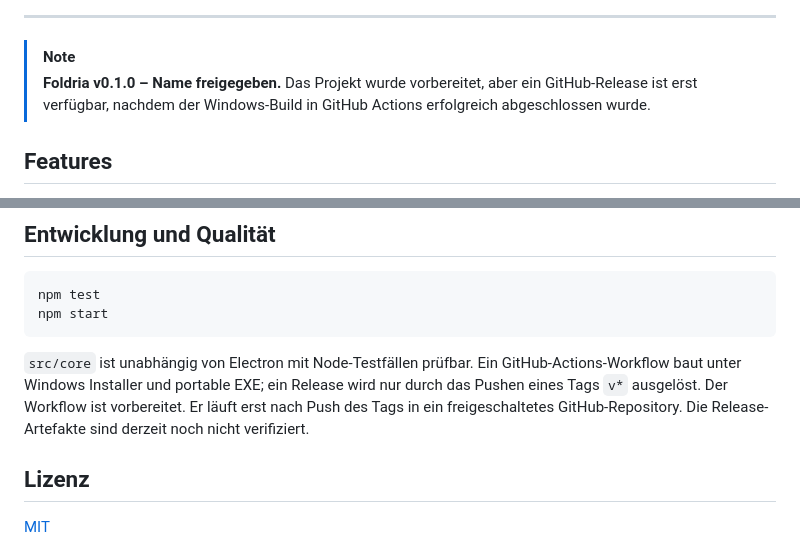
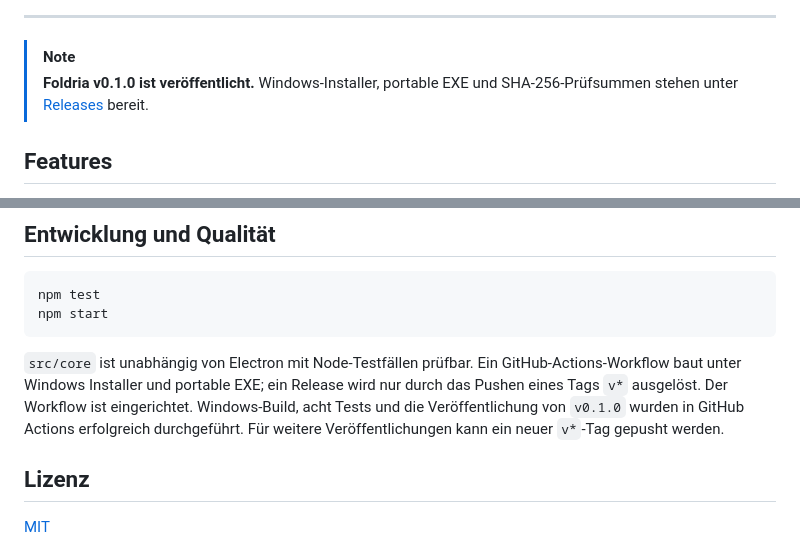
Before and after one commit to lavender1510/Foldria, a Markdown page: README.md, 2 parts joined by grey strips. Rendered like a GitHub page.

Commit message:
docs: link published Foldria v0.1.0 Windows downloads

````diff
--- a/README.md
+++ b/README.md
@@ -9,7 +9,7 @@
 ---
 
 > [!NOTE]
-> **Foldria v0.1.0 – Name freigegeben.** Das Projekt wurde vorbereitet, aber ein GitHub-Release ist erst verfügbar, nachdem der Windows-Build in GitHub Actions erfolgreich abgeschlossen wurde.
+> **Foldria v0.1.0 ist veröffentlicht.** Windows-Installer, portable EXE und SHA-256-Prüfsummen stehen unter [Releases](https://github.com/lavender1510/Foldria/releases/tag/v0.1.0) bereit.
 
 ## Features
 
@@ -90,7 +90,7 @@ npm test
 npm start
 ```
 
-`src/core` ist unabhängig von Electron mit Node-Testfällen prüfbar. Ein GitHub-Actions-Workflow baut unter Windows Installer und portable EXE; ein Release wird nur durch das Pushen eines Tags `v*` ausgelöst. Der Workflow ist vorbereitet. Er läuft erst nach Push des Tags in ein freigeschaltetes GitHub-Repository. Die Release-Artefakte sind derzeit noch nicht verifiziert.
+`src/core` ist unabhängig von Electron mit Node-Testfällen prüfbar. Ein GitHub-Actions-Workflow baut unter Windows Installer und portable EXE; ein Release wird nur durch das Pushen eines Tags `v*` ausgelöst. Der Workflow ist eingerichtet. Windows-Build, acht Tests und die Veröffentlichung von `v0.1.0` wurden in GitHub Actions erfolgreich durchgeführt. Für weitere Veröffentlichungen kann ein neuer `v*`-Tag gepusht werden.
 
 ## Lizenz
 
````
